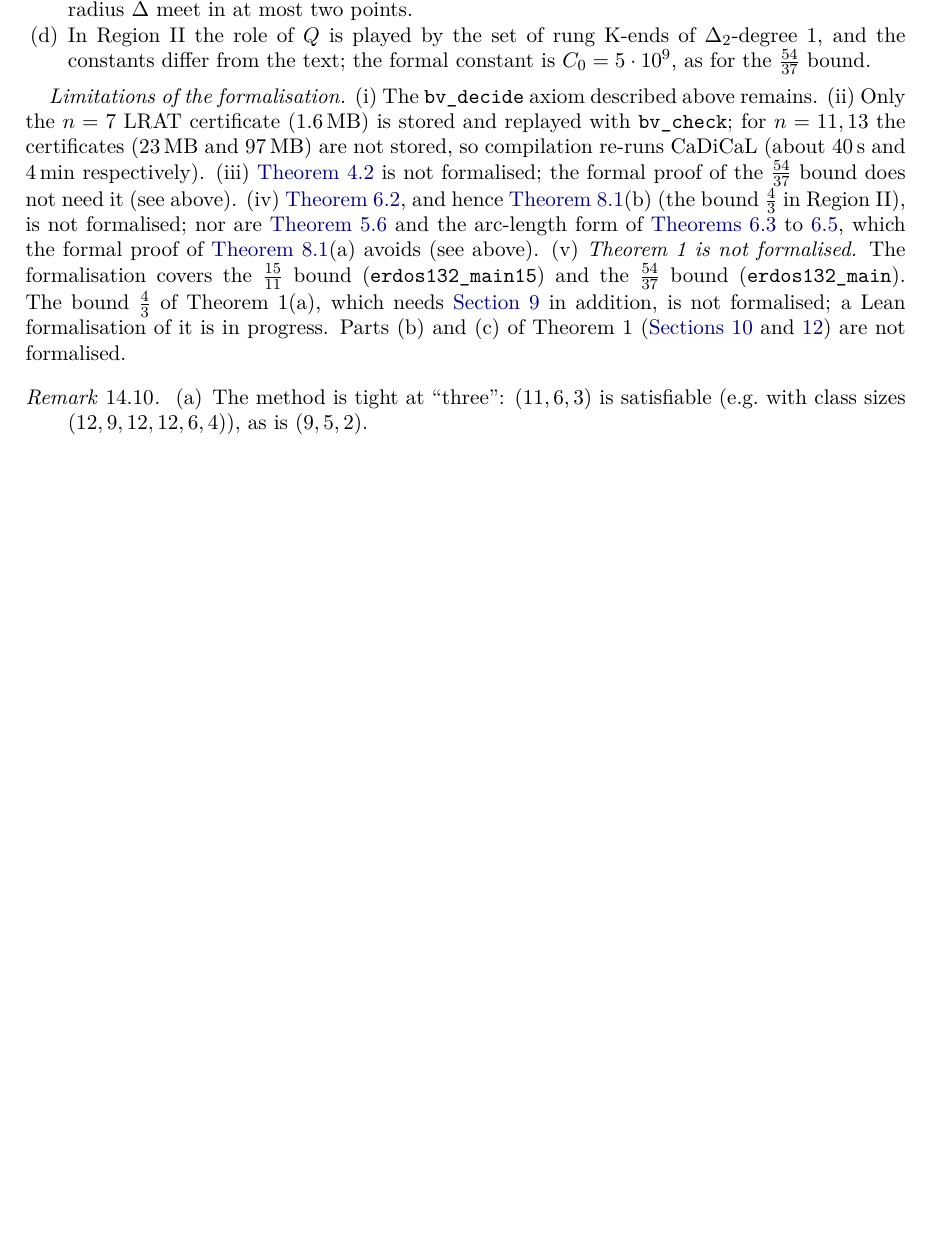
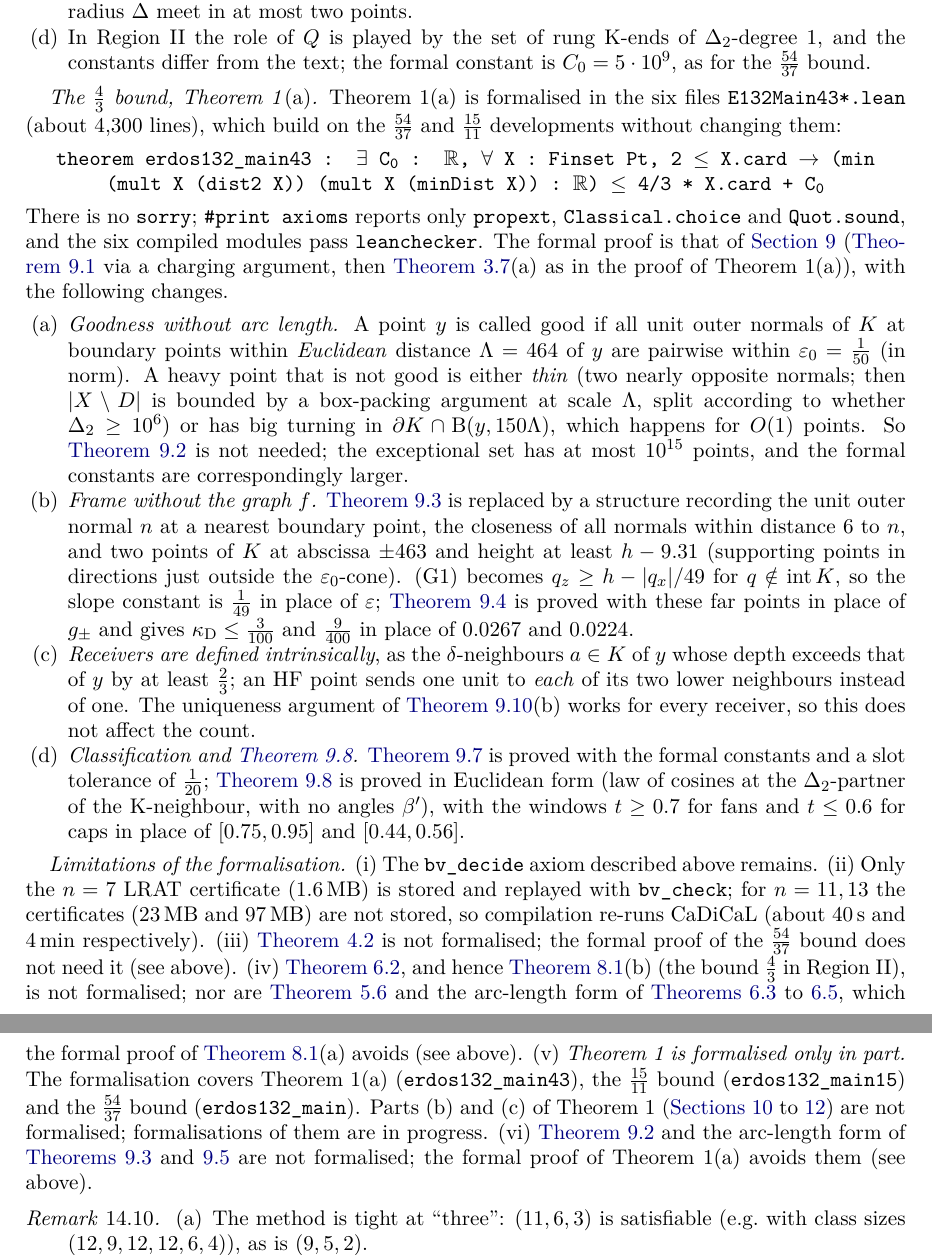
Before and after one commit to g8r-b8/erdos132-lean, a LaTeX paper (paper/paper.tex): part of page 55 of 66 before the commit and two parts of pages 55 and 56 of 67 after it, the two joined at a grey line, cut so that both start at the same text, the shorter picture padded with empty space. Compiled offline with pdfLaTeX.

Commit message:
Lean formalisation of the 4/3 bound (erdos132_main43); paper and README updated

```diff
--- a/paper/paper.tex
+++ b/paper/paper.tex
@@ -1770,7 +1770,19 @@ There is no \texttt{sorry}; \texttt{\#print\allowbreak{} axioms} reports only \t
 \item In Region~II the role of $Q$ is played by the set of rung K-ends of $\Dt$-degree $1$, and the constants differ from the text; the formal constant is $C_0=5\cdot10^9$, as for the $\frac{54}{37}$ bound.
 \end{enumerate}
 
-\emph{Limitations of the formalisation.} (i) The \texttt{bv\_decide} axiom described above remains. (ii) Only the $n=7$ LRAT certificate (1.6\,MB) is stored and replayed with \texttt{bv\_check}; for $n=11,13$ the certificates (23\,MB and 97\,MB) are not stored, so compilation re-runs CaDiCaL (about 40\,s and 4\,min respectively). (iii) \Cref{lem:lenscorner} is not formalised; the formal proof of the $\frac{54}{37}$ bound does not need it (see above). (iv) \Cref{thm:N2}, and hence \cref{thm:main15}(b) (the bound $\frac43$ in Region~II), is not formalised; nor are \cref{lem:cyclic} and the arc-length form of \cref{lem:thinK,lem:BT,lem:flat}, which the formal proof of \cref{thm:main15}(a) avoids (see above). (v) \emph{Theorem~1 is not formalised.} The formalisation covers the $\frac{15}{11}$ bound (\texttt{erdos132\_main15}) and the $\frac{54}{37}$ bound (\texttt{erdos132\_main}). The bound $\frac43$ of Theorem~1(a), which needs \cref{sec:N3} in addition, is not formalised; a Lean formalisation of it is in progress. Parts (b) and (c) of Theorem~1 (\cref{sec:P4,sec:Eprime}) are not formalised.
+\emph{The $\frac43$ bound, Theorem~1\textup{(a)}.} Theorem~1(a) is formalised in the six files \texttt{E132Main43*.lean} (about 4{,}300 lines), which build on the $\frac{54}{37}$ and $\frac{15}{11}$ developments without changing them:
+\begin{center}
+\texttt{theorem erdos132\_main43 : $\exists$ C\textsubscript{0} : $\R$, $\forall$ X : Finset Pt, 2 $\le$ X.card $\to$ (min (mult X (dist2 X)) (mult X (minDist X)) : $\R$) $\le$ 4/3 * X.card + C\textsubscript{0}}
+\end{center}
+There is no \texttt{sorry}; \texttt{\#print\allowbreak{} axioms} reports only \texttt{propext}, \texttt{Classical.choice} and \texttt{Quot.sound}, and the six compiled modules pass \texttt{leanchecker}. The formal proof is that of \cref{sec:N3} (\cref{thm:N3} via a charging argument, then \cref{lem:lpavg}(a) as in the proof of Theorem~1(a)), with the following changes.
+\begin{enumerate}[leftmargin=2em,label=(\alph*)]
+\item \emph{Goodness without arc length.} A point $y$ is called good if all unit outer normals of $K$ at boundary points within \emph{Euclidean} distance $\Lambda=464$ of $y$ are pairwise within $\eps_0=\frac1{50}$ (in norm). A heavy point that is not good is either \emph{thin} (two nearly opposite normals; then $|X\setminus D|$ is bounded by a box-packing argument at scale $\Lambda$, split according to whether $\Dt\ge10^6$) or has big turning in $\partial K\cap\Dd(y,150\Lambda)$, which happens for $O(1)$ points. So \cref{lem:Tstar} is not needed; the exceptional set has at most $10^{15}$ points, and the formal constants are correspondingly larger.
+\item \emph{Frame without the graph $f$.} \Cref{lem:frame} is replaced by a structure recording the unit outer normal $n$ at a nearest boundary point, the closeness of all normals within distance $6$ to $n$, and two points of $K$ at abscissa $\pm463$ and height at least $h-9.31$ (supporting points in directions just outside the $\eps_0$-cone). (G1) becomes $q_z\ge h-|q_x|/49$ for $q\notin\operatorname{int}K$, so the slope constant is $\frac1{49}$ in place of $\eps$; \cref{lem:DN} is proved with these far points in place of $g_\pm$ and gives $\kappa_{\mathrm D}\le\frac3{100}$ and $\frac9{400}$ in place of $0.0267$ and $0.0224$.
+\item \emph{Receivers are defined intrinsically}, as the $\delta$-neighbours $a\in K$ of $y$ whose depth exceeds that of $y$ by at least $\frac23$; an HF point sends one unit to \emph{each} of its two lower neighbours instead of one. The uniqueness argument of \cref{lem:receivers}(b) works for every receiver, so this does not affect the count.
+\item \emph{Classification and \cref{lem:pin}.} \Cref{lem:heavy} is proved with the formal constants and a slot tolerance of $\frac1{20}$; \cref{lem:pin} is proved in Euclidean form (law of cosines at the $\Dt$-partner of the K-neighbour, with no angles $\beta'$), with the windows $t\ge0.7$ for fans and $t\le0.6$ for caps in place of $[0.75,0.95]$ and $[0.44,0.56]$.
+\end{enumerate}
+
+\emph{Limitations of the formalisation.} (i) The \texttt{bv\_decide} axiom described above remains. (ii) Only the $n=7$ LRAT certificate (1.6\,MB) is stored and replayed with \texttt{bv\_check}; for $n=11,13$ the certificates (23\,MB and 97\,MB) are not stored, so compilation re-runs CaDiCaL (about 40\,s and 4\,min respectively). (iii) \Cref{lem:lenscorner} is not formalised; the formal proof of the $\frac{54}{37}$ bound does not need it (see above). (iv) \Cref{thm:N2}, and hence \cref{thm:main15}(b) (the bound $\frac43$ in Region~II), is not formalised; nor are \cref{lem:cyclic} and the arc-length form of \cref{lem:thinK,lem:BT,lem:flat}, which the formal proof of \cref{thm:main15}(a) avoids (see above). (v) \emph{Theorem~1 is formalised only in part.} The formalisation covers Theorem~1(a) (\texttt{erdos132\_main43}), the $\frac{15}{11}$ bound (\texttt{erdos132\_main15}) and the $\frac{54}{37}$ bound (\texttt{erdos132\_main}). Parts (b) and (c) of Theorem~1 (\cref{sec:P4,sec:II,sec:Eprime}) are not formalised; formalisations of them are in progress. (vi) \Cref{lem:Tstar} and the arc-length form of \cref{lem:frame,lem:fewbad} are not formalised; the formal proof of Theorem~1(a) avoids them (see above).
 
 \begin{remark}\label{rem:ordinal}
 \begin{enumerate}[leftmargin=2em,label=(\alph*)]
```
Also changed, not shown: README.md, paper/paper.pdf, paper/paper.tex (14 more changed lines), 7 other files.
